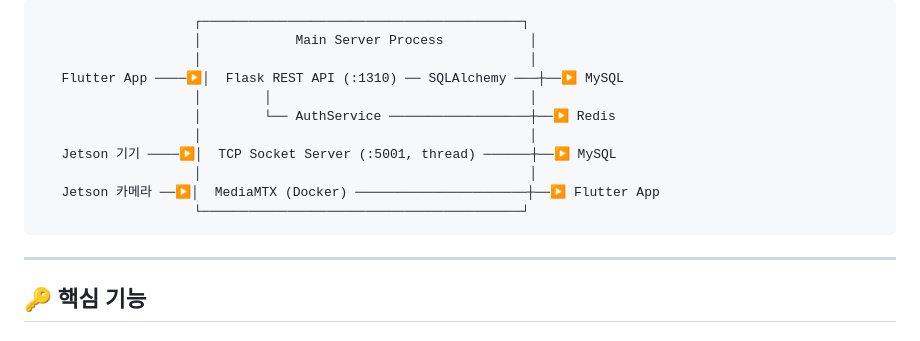
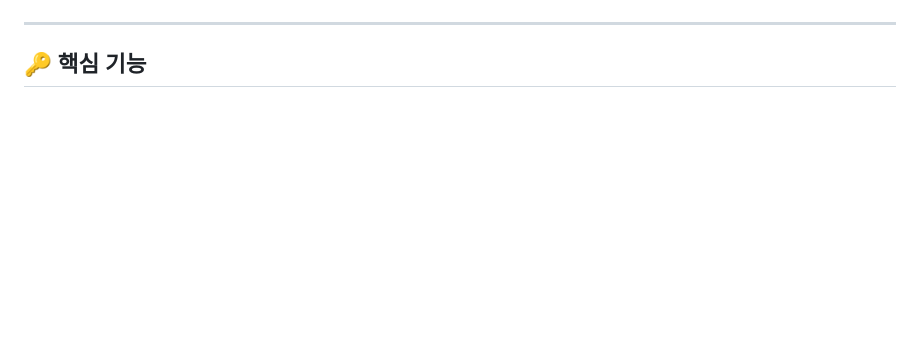
Before and after one commit to rhgytjr8820/bldg-safety-ai, a Markdown page: README.md, the part around one of its changes. Drawn GitHub-style; blank space fills up the shorter version.

````diff
--- a/README.md
+++ b/README.md
@@ -61,16 +86,5 @@
 ```
-                    ┌─────────────────────────────────────────┐
-                    │            Main Server Process           │
-                    │                                          │
-   Flutter App ────▶│  Flask REST API (:1310) ── SQLAlchemy ───┼──▶ MySQL
-                    │        │                                 │
-                    │        └── AuthService ──────────────────┼──▶ Redis
-                    │                                          │
-   Jetson 기기 ────▶│  TCP Socket Server (:5001, thread) ──────┼──▶ MySQL
-                    │                                          │
-   Jetson 카메라 ──▶│  MediaMTX (Docker) ──────────────────────┼──▶ Flutter App
-                    └─────────────────────────────────────────┘
-```
+
 
 ---
 
````
Also changed, not shown: other parts of README.md (+25 -0 lines).
